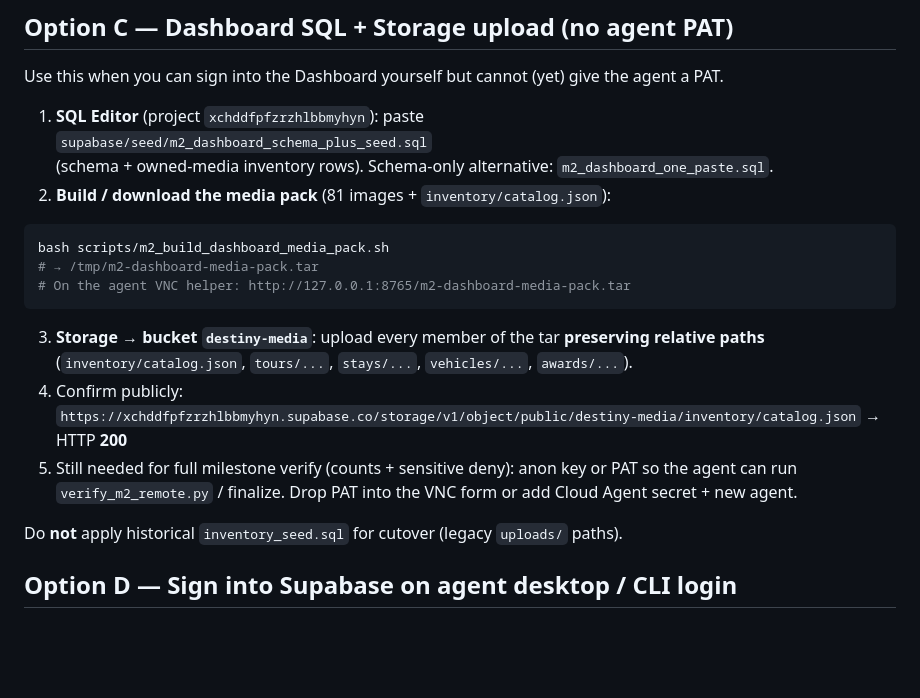
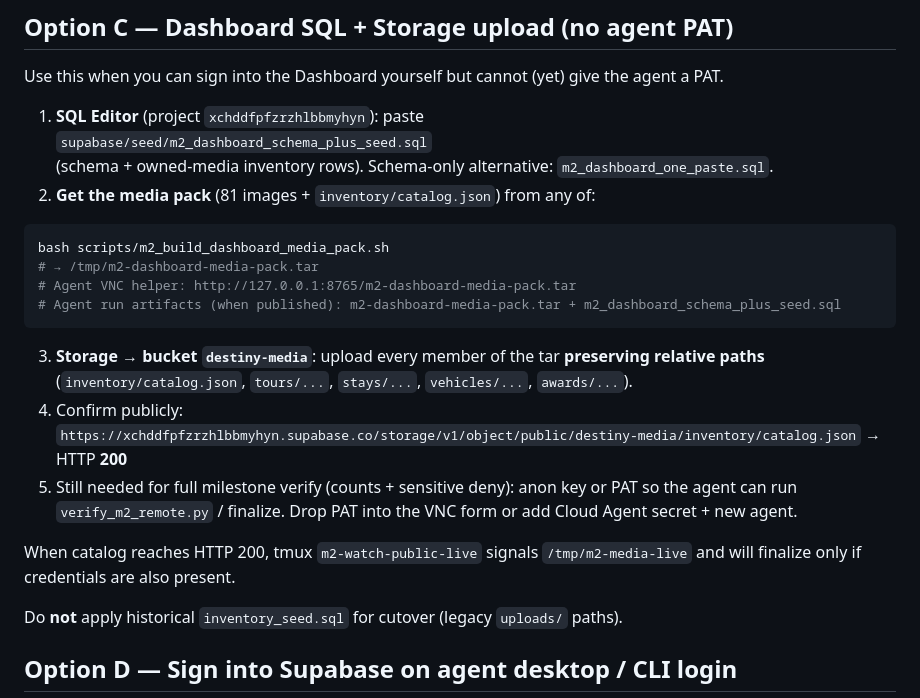
Before and after one commit to tanatswatizora4-hue/destinyapp, a Markdown page: docs/m2_apply_runbook.md, the part around the change. Drawn GitHub-style; blank space fills up the shorter version.

Commit message:
docs(m2): point Option C at agent artifact media pack
Clarify Dashboard-only unblock path and refresh credential
recheck evidence while still waiting for SUPABASE_ACCESS_TOKEN.

Co-authored-by: tanatswatizora4-hue <tanatswatizora4-hue@users.noreply.github.com>

````diff
--- a/docs/m2_apply_runbook.md
+++ b/docs/m2_apply_runbook.md
@@ -49,12 +49,13 @@ Use this when you can sign into the Dashboard yourself but cannot (yet) give the
 1. **SQL Editor** (project `xchddfpfzrzhlbbmyhyn`): paste
    `supabase/seed/m2_dashboard_schema_plus_seed.sql`
    (schema + owned-media inventory rows). Schema-only alternative: `m2_dashboard_one_paste.sql`.
-2. **Build / download the media pack** (81 images + `inventory/catalog.json`):
+2. **Get the media pack** (81 images + `inventory/catalog.json`) from any of:
 
 ```bash
 bash scripts/m2_build_dashboard_media_pack.sh
 # → /tmp/m2-dashboard-media-pack.tar
-# On the agent VNC helper: http://127.0.0.1:8765/m2-dashboard-media-pack.tar
+# Agent VNC helper: http://127.0.0.1:8765/m2-dashboard-media-pack.tar
+# Agent run artifacts (when published): m2-dashboard-media-pack.tar + m2_dashboard_schema_plus_seed.sql
 ```
 
 3. **Storage → bucket `destiny-media`**: upload every member of the tar **preserving relative paths**
@@ -62,6 +63,8 @@ bash scripts/m2_build_dashboard_media_pack.sh
 4. Confirm publicly:
    `https://xchddfpfzrzhlbbmyhyn.supabase.co/storage/v1/object/public/destiny-media/inventory/catalog.json` → HTTP **200**
 5. Still needed for full milestone verify (counts + sensitive deny): anon key or PAT so the agent can run `verify_m2_remote.py` / finalize. Drop PAT into the VNC form or add Cloud Agent secret + new agent.
+
+When catalog reaches HTTP 200, tmux `m2-watch-public-live` signals `/tmp/m2-media-live` and will finalize only if credentials are also present.
 
 Do **not** apply historical `inventory_seed.sql` for cutover (legacy `uploads/` paths).
 
````
Also changed, not shown: docs/m2_status.md (+1 -1 lines).
